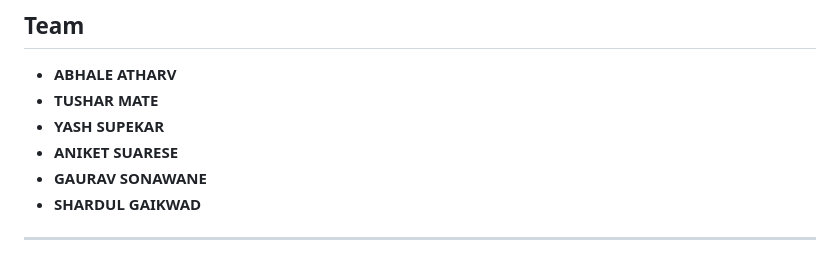
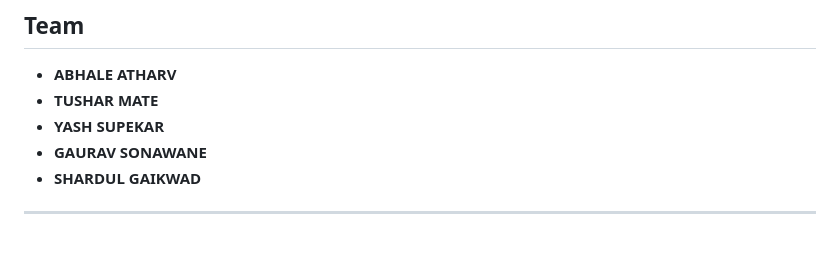
Before and after one commit to fakegrandpa/AGENTX24, a Markdown page: README.md, the part around the change. GitHub-like rendering.

```diff
--- a/README.md
+++ b/README.md
@@ -226,7 +226,6 @@ python -m app.agent "Solid-State Battery Degradation"
 - **ABHALE ATHARV**
 - **TUSHAR MATE**
 - **YASH SUPEKAR**
-- **ANIKET SUARESE**
 - **GAURAV SONAWANE**
 - **SHARDUL GAIKWAD**
 
```
